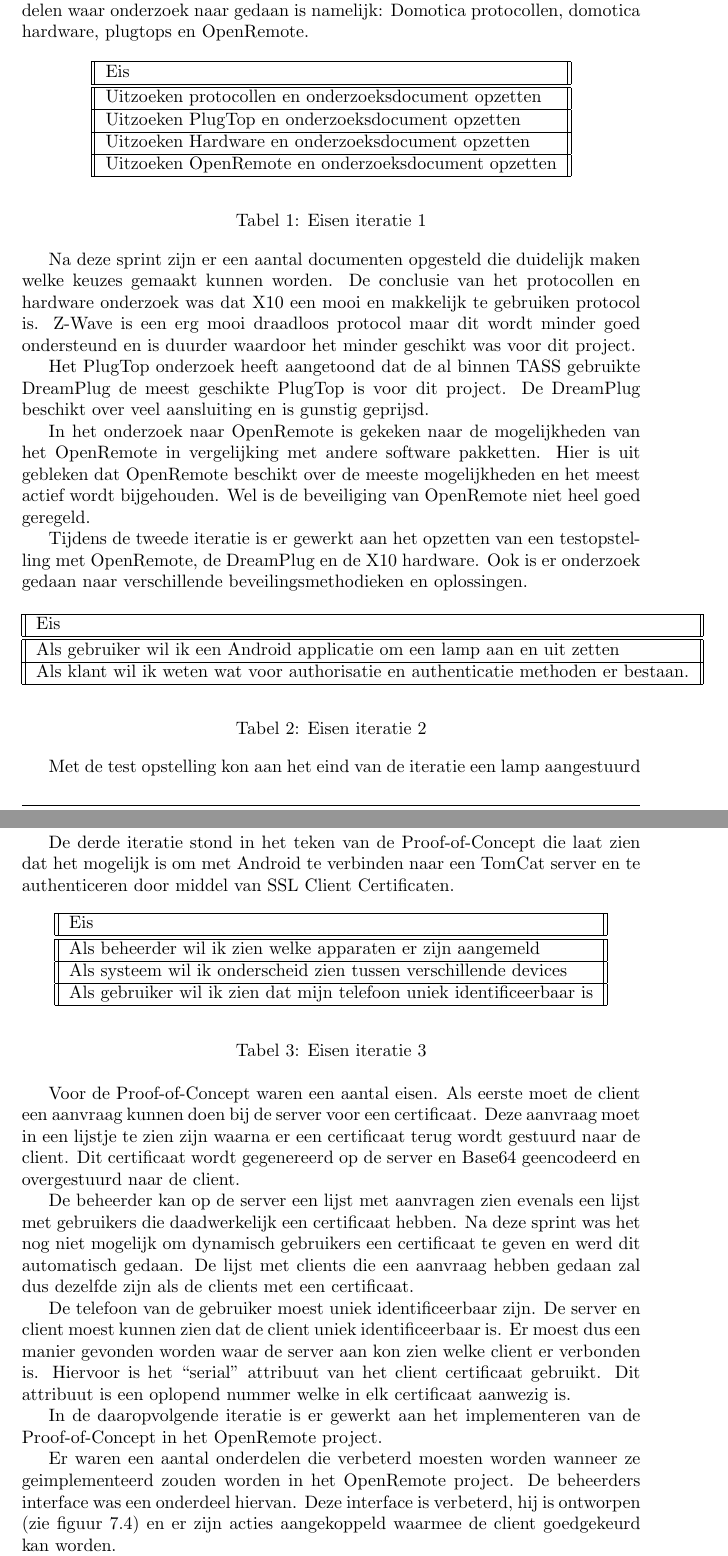
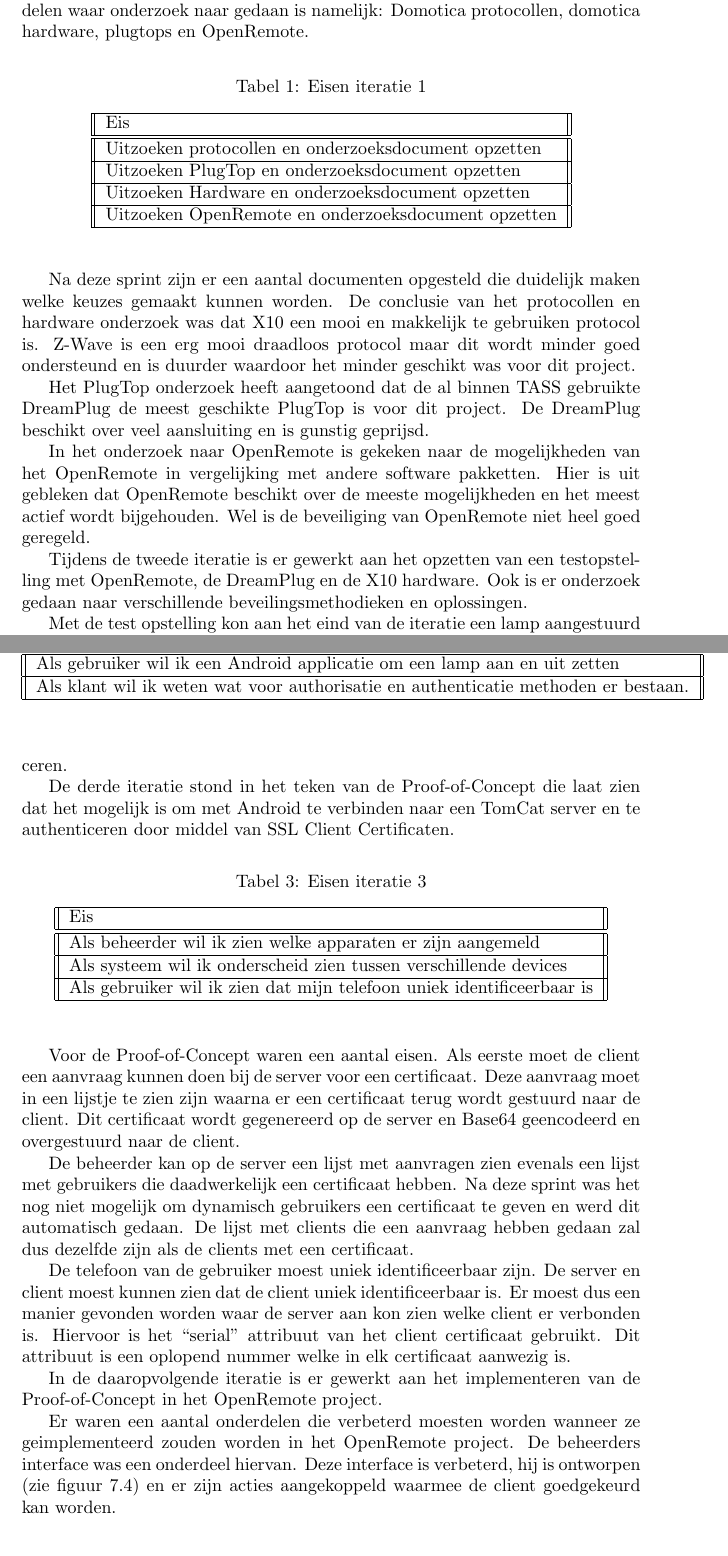
Before and after one commit to DomoTop/DomoTop, a LaTeX document (Project/AfstudeerVerslag/verslag.tex): two parts of pages 13 and 14 of 18, joined at a grey line, cut so that both start at the same text. Compiled offline with pdfLaTeX.

Commit message:
Bovenschrift bij table in plaats van onderschrift

```diff
--- a/Project/AfstudeerVerslag/verslag.tex
+++ b/Project/AfstudeerVerslag/verslag.tex
@@ -467,6 +467,7 @@ delen waar onderzoek naar gedaan is namelijk: Domotica protocollen,
 domotica hardware, plugtops en OpenRemote.
 
 \begin{table}[h!]
+  \caption{Eisen iteratie 1}
   \begin{center}
     \begin{tabular}{|| l ||}\hline
         Eis                                                  \\\hline\hline
@@ -508,7 +509,6 @@ onderzoek gedaan naar verschillende beveilingsmethodieken en oplossingen.
         Als klant wil ik weten wat voor authorisatie en authenticatie methoden er bestaan.\\\hline
     \end{tabular}
   \end{center}
-  \caption{Eisen iteratie 2}
 \end{table}
 
 Met de test opstelling kon aan het eind van de iteratie een lamp
@@ -526,6 +526,7 @@ dat het mogelijk is om met Android te verbinden naar een TomCat server en
 te authenticeren door middel van SSL Client Certificaten.
 
 \begin{table}[h!]
+  \caption{Eisen iteratie 3}
   \begin{center}
     \begin{tabular}{|| l ||}\hline
         Eis                                                                   \\\hline\hline
```
Also changed, not shown: Project/AfstudeerVerslag/verslag.tex (5 more changed lines).
